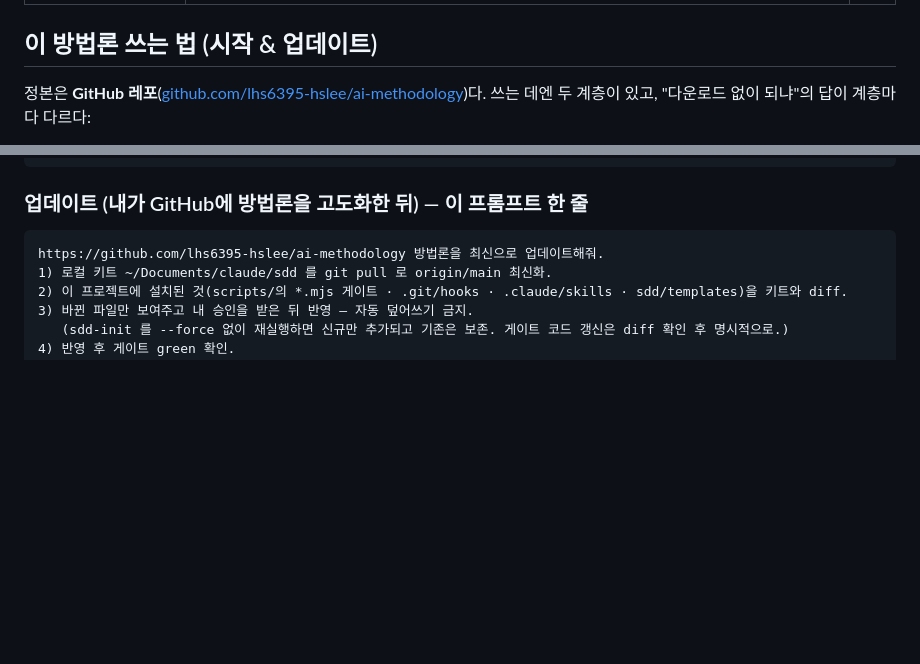
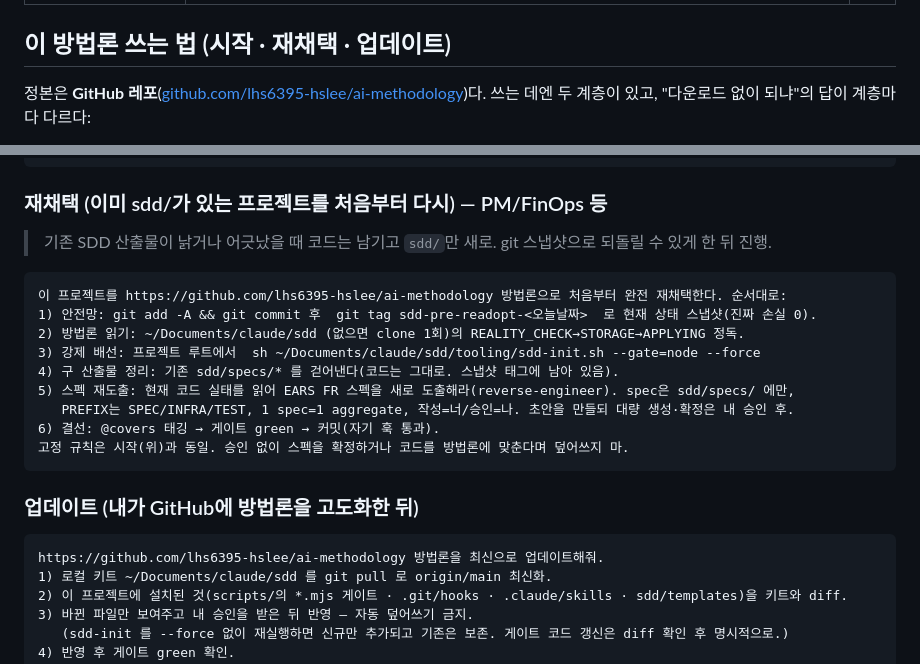
Before and after one commit to lhs6395-hslee/ai-methodology, a Markdown page: README.md, 2 parts joined by grey strips. Rendered like a GitHub page; blank space fills up the shorter version.

Commit message:
docs(entry): README 쓰는 법에 재채택(A0-R) 프롬프트 추가 — 시작·재채택·업데이트 3종 완비
기존 시작(A0)·업데이트(U)에 재채택(A0-R: 스냅샷→--force→sdd/specs wipe→코드서 재도출)을 끼워넣어
PM/FinOps 같은 "이미 sdd/ 있는 프로젝트 clean 재시작"을 README만으로 붙여넣기 가능. 업데이트 소제목의 "한 줄" 오표기 제거.

Co-Authored-By: Claude Opus 4.8 <noreply@anthropic.com>

````diff
--- a/README.md
+++ b/README.md
@@ -34,7 +34,7 @@
 | `templates/` | `module-spec.md`(EARS 범용), `MODULE_MAP.md`(단일 모듈 매니페스트), `constitution.md` | 템플릿 |
 | `tooling/` | **`sdd-init.sh`**(정식 레이아웃 결정적 스캐폴더 — 모든 프로젝트 동일 보장)·**`sdd.config.json`**(언어 어댑터)·**`sdd.config.presets.md`**(Python/Go/Rust/Java/… 프리셋). 게이트 **4판 동봉**(동작 동일·전부 검증): **`go-gate/`(Go→단일 정적 바이너리, 인터프리터 0 — 사실상 모든 언어 커버, 권장)** + `sdd-gate-release.yml`(전 플랫폼 빌드), `sdd_gates.sh`(POSIX 셸, 빌드 불필요), `sdd_gates.py`(Python), Node판 `*.mjs`. 모두 같은 config 구동. `vitest.config.ts`(JS만), **`ci-examples.md`**(게이트를 로컬·git훅·어떤 CI/CD 도구에서든 거는 예시 — 도구 무관), `sdd-gates.yml`(CI/CD 워크플로우 샘플 하나), `ears-preset/` | 이식 도구 |
 
-## 이 방법론 쓰는 법 (시작 & 업데이트)
+## 이 방법론 쓰는 법 (시작 · 재채택 · 업데이트)
 
 정본은 **GitHub 레포**([github.com/lhs6395-hslee/ai-methodology](https://github.com/lhs6395-hslee/ai-methodology))다. 쓰는 데엔 두 계층이 있고, "다운로드 없이 되냐"의 답이 계층마다 다르다:
 
@@ -56,7 +56,21 @@
 소유 코드 변경엔 같은 changeset에 spec 동반(순수 hotfix만 커밋 트레일러 Spec-Impact: none <사유>). 스펙 대량 생성은 내 승인 후.
 ```
 
-### 업데이트 (내가 GitHub에 방법론을 고도화한 뒤) — 이 프롬프트 한 줄
+### 재채택 (이미 sdd/가 있는 프로젝트를 처음부터 다시) — PM/FinOps 등
+> 기존 SDD 산출물이 낡거나 어긋났을 때 코드는 남기고 `sdd/`만 새로. git 스냅샷으로 되돌릴 수 있게 한 뒤 진행.
+```
+이 프로젝트를 https://github.com/lhs6395-hslee/ai-methodology 방법론으로 처음부터 완전 재채택한다. 순서대로:
+1) 안전망: git add -A && git commit 후  git tag sdd-pre-readopt-<오늘날짜>  로 현재 상태 스냅샷(진짜 손실 0).
+2) 방법론 읽기: ~/Documents/claude/sdd (없으면 clone 1회)의 REALITY_CHECK→STORAGE→APPLYING 정독.
+3) 강제 배선: 프로젝트 루트에서  sh ~/Documents/claude/sdd/tooling/sdd-init.sh --gate=node --force
+4) 구 산출물 정리: 기존 sdd/specs/* 를 걷어낸다(코드는 그대로. 스냅샷 태그에 남아 있음).
+5) 스펙 재도출: 현재 코드 실태를 읽어 EARS FR 스펙을 새로 도출해라(reverse-engineer). spec은 sdd/specs/ 에만,
+   PREFIX는 SPEC/INFRA/TEST, 1 spec=1 aggregate, 작성=너/승인=나. 초안을 만들되 대량 생성·확정은 내 승인 후.
+6) 결선: @covers 태깅 → 게이트 green → 커밋(자기 훅 통과).
+고정 규칙은 시작(위)과 동일. 승인 없이 스펙을 확정하거나 코드를 방법론에 맞춘다며 덮어쓰지 마.
+```
+
+### 업데이트 (내가 GitHub에 방법론을 고도화한 뒤)
 ```
 https://github.com/lhs6395-hslee/ai-methodology 방법론을 최신으로 업데이트해줘.
 1) 로컬 키트 ~/Documents/claude/sdd 를 git pull 로 origin/main 최신화.
````
